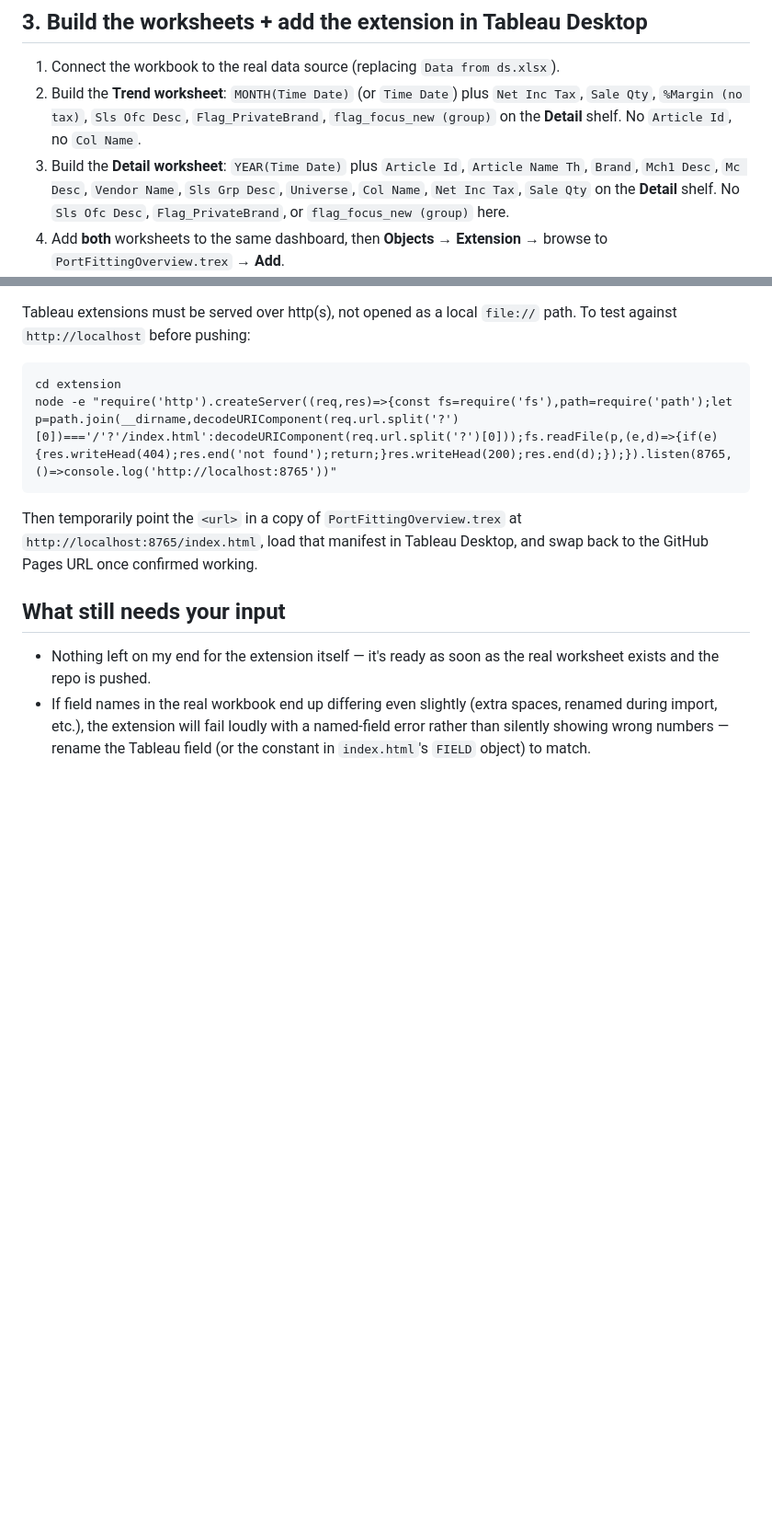
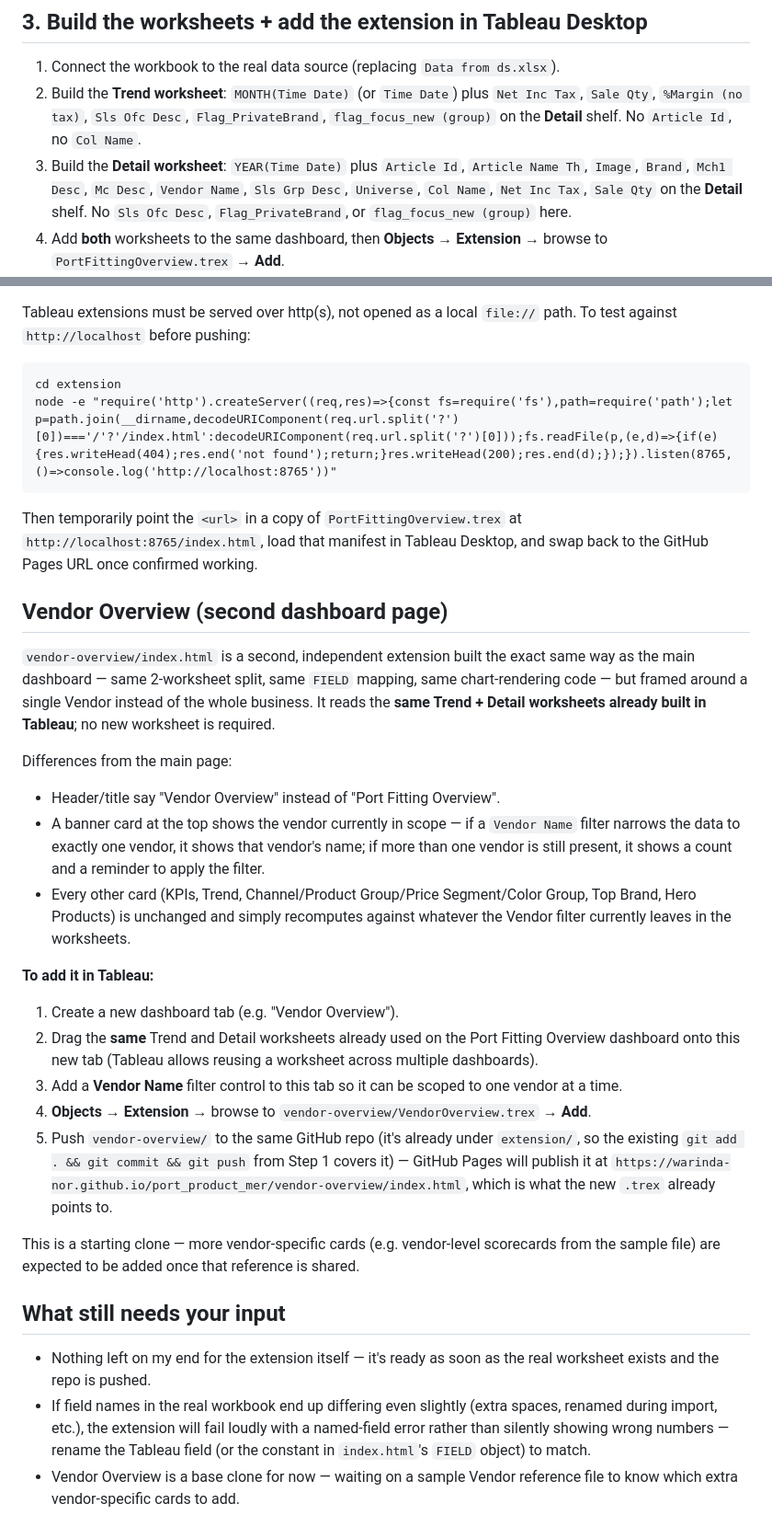
Before and after one commit to warinda-nor/port_product_mer, a Markdown page: README.md, 2 parts joined by grey strips. Shown at 92% size. GitHub-like rendering; blank space fills up the shorter version.

Commit message:
Update README docs (Image field)

```diff
--- a/README.md
+++ b/README.md
@@ -98,9 +103,10 @@ double-check after Pages finishes its first deploy (can take a minute or two).
    `Net Inc Tax`, `Sale Qty`, `%Margin (no tax)`, `Sls Ofc Desc`, `Flag_PrivateBrand`,
    `flag_focus_new (group)` on the **Detail** shelf. No `Article Id`, no `Col Name`.
 3. Build the **Detail worksheet**: `YEAR(Time Date)` plus `Article Id`,
-   `Article Name Th`, `Brand`, `Mch1 Desc`, `Mc Desc`, `Vendor Name`, `Sls Grp Desc`,
-   `Universe`, `Col Name`, `Net Inc Tax`, `Sale Qty` on the **Detail** shelf. No
-   `Sls Ofc Desc`, `Flag_PrivateBrand`, or `flag_focus_new (group)` here.
+   `Article Name Th`, `Image`, `Brand`, `Mch1 Desc`, `Mc Desc`, `Vendor Name`,
+   `Sls Grp Desc`, `Universe`, `Col Name`, `Net Inc Tax`, `Sale Qty` on the
+   **Detail** shelf. No `Sls Ofc Desc`, `Flag_PrivateBrand`, or `flag_focus_new (group)`
+   here.
 4. Add **both** worksheets to the same dashboard, then **Objects → Extension** →
    browse to `PortFittingOverview.trex` → **Add**.
 5. The dashboard should populate within a few seconds. Any native Tableau filter you
@@ -123,6 +129,41 @@ Then temporarily point the `<url>` in a copy of `PortFittingOverview.trex` at
 `http://localhost:8765/index.html`, load that manifest in Tableau Desktop, and swap
 back to the GitHub Pages URL once confirmed working.
 
+## Vendor Overview (second dashboard page)
+
+`vendor-overview/index.html` is a second, independent extension built the exact
+same way as the main dashboard — same 2-worksheet split, same `FIELD` mapping, same
+chart-rendering code — but framed around a single Vendor instead of the whole
+business. It reads the **same Trend + Detail worksheets already built in Tableau**;
+no new worksheet is required.
+
+Differences from the main page:
+- Header/title say "Vendor Overview" instead of "Port Fitting Overview".
+- A banner card at the top shows the vendor currently in scope — if a `Vendor Name`
+  filter narrows the data to exactly one vendor, it shows that vendor's name; if
+  more than one vendor is still present, it shows a count and a reminder to apply
+  the filter.
+- Every other card (KPIs, Trend, Channel/Product Group/Price Segment/Color Group,
+  Top Brand, Hero Products) is unchanged and simply recomputes against whatever
+  the Vendor filter currently leaves in the worksheets.
+
+**To add it in Tableau:**
+1. Create a new dashboard tab (e.g. "Vendor Overview").
+2. Drag the **same** Trend and Detail worksheets already used on the Port Fitting
+   Overview dashboard onto this new tab (Tableau allows reusing a worksheet across
+   multiple dashboards).
+3. Add a **Vendor Name** filter control to this tab so it can be scoped to one
+   vendor at a time.
+4. **Objects → Extension** → browse to `vendor-overview/VendorOverview.trex` → **Add**.
+5. Push `vendor-overview/` to the same GitHub repo (it's already under `extension/`,
+   so the existing `git add . && git commit && git push` from Step 1 covers it) —
+   GitHub Pages will publish it at
+   `https://warinda-nor.github.io/port_product_mer/vendor-overview/index.html`,
+   which is what the new `.trex` already points to.
+
+This is a starting clone — more vendor-specific cards (e.g. vendor-level scorecards
+from the sample file) are expected to be added once that reference is shared.
+
 ## What still needs your input
 
 - Nothing left on my end for the extension itself — it's ready as soon as the real
@@ -131,3 +172,5 @@ back to the GitHub Pages URL once confirmed working.
   renamed during import, etc.), the extension will fail loudly with a named-field
   error rather than silently showing wrong numbers — rename the Tableau field (or the
   constant in `index.html`'s `FIELD` object) to match.
+- Vendor Overview is a base clone for now — waiting on a sample Vendor reference
+  file to know which extra vendor-specific cards to add.
```
Also changed, not shown: other parts of README.md (+11 -6 lines).
